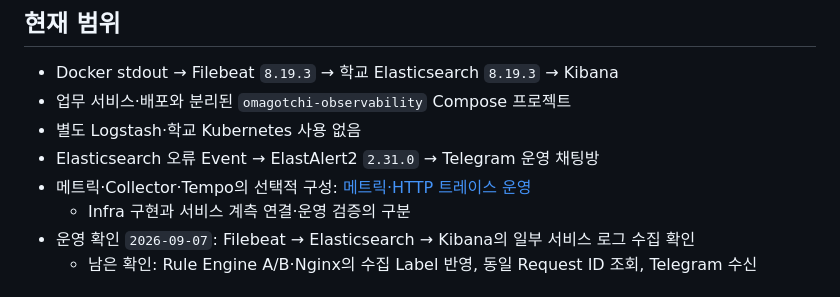
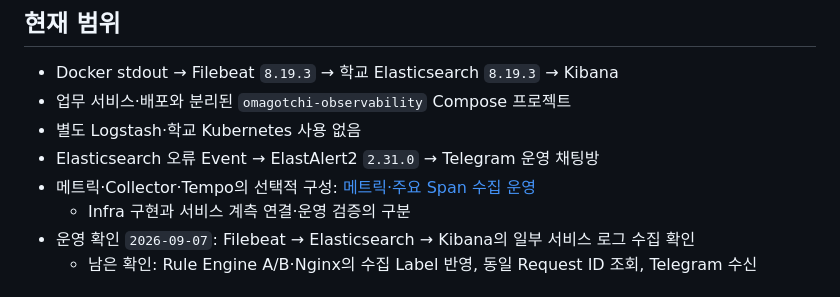
Before and after one commit to nhnacademy-aiot3-omagotchi/omagotchi-infra, a Markdown page: observability/README.md, the part around the change. GitHub-like rendering.

Commit message:
docs: 주요 Span 운영 절차와 저장 제한 정리

```diff
--- a/observability/README.md
+++ b/observability/README.md
@@ -6,7 +6,7 @@
 - 업무 서비스·배포와 분리된 `omagotchi-observability` Compose 프로젝트
 - 별도 Logstash·학교 Kubernetes 사용 없음
 - Elasticsearch 오류 Event → ElastAlert2 `2.31.0` → Telegram 운영 채팅방
-- 메트릭·Collector·Tempo의 선택적 구성: [메트릭·HTTP 트레이스 운영](metrics-tracing.md)
+- 메트릭·Collector·Tempo의 선택적 구성: [메트릭·주요 Span 수집 운영](metrics-tracing.md)
   - Infra 구현과 서비스 계측 연결·운영 검증의 구분
 - 운영 확인 `2026-09-07`: Filebeat → Elasticsearch → Kibana의 일부 서비스 로그 수집 확인
   - 남은 확인: Rule Engine A/B·Nginx의 수집 Label 반영, 동일 Request ID 조회, Telegram 수신
```
Also changed, not shown: observability/metrics-tracing.md (+65 -16 lines).
